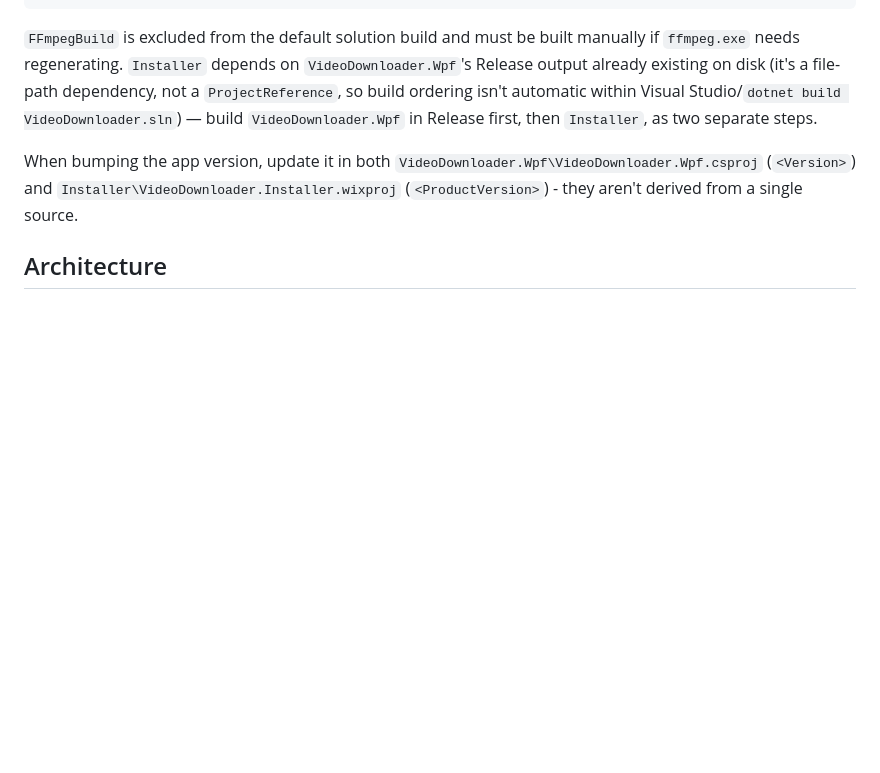
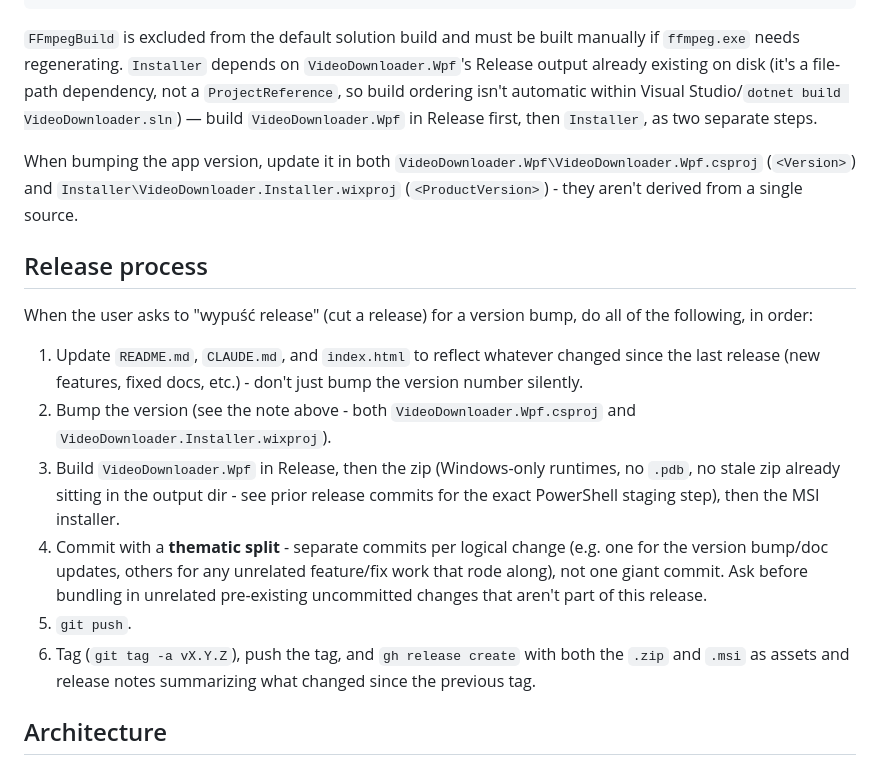
Before and after one commit to askowron/VideoDownloader, a Markdown page: CLAUDE.md, the part around the change. Drawn GitHub-style; blank space fills up the shorter version.

Commit message:
Document the release process in CLAUDE.md
Codifies the steps just followed for v0.7.0 so future "wypuść release"
requests follow the same checklist without re-deriving it each time.

Co-Authored-By: Claude Sonnet 5 <noreply@anthropic.com>

```diff
--- a/CLAUDE.md
+++ b/CLAUDE.md
@@ -33,6 +33,17 @@ dotnet build Installer\VideoDownloader.Installer.wixproj -c Release
 
 When bumping the app version, update it in both `VideoDownloader.Wpf\VideoDownloader.Wpf.csproj` (`<Version>`) and `Installer\VideoDownloader.Installer.wixproj` (`<ProductVersion>`) - they aren't derived from a single source.
 
+## Release process
+
+When the user asks to "wypuść release" (cut a release) for a version bump, do all of the following, in order:
+
+1. Update `README.md`, `CLAUDE.md`, and `index.html` to reflect whatever changed since the last release (new features, fixed docs, etc.) - don't just bump the version number silently.
+2. Bump the version (see the note above - both `VideoDownloader.Wpf.csproj` and `VideoDownloader.Installer.wixproj`).
+3. Build `VideoDownloader.Wpf` in Release, then the zip (Windows-only runtimes, no `.pdb`, no stale zip already sitting in the output dir - see prior release commits for the exact PowerShell staging step), then the MSI installer.
+4. Commit with a **thematic split** - separate commits per logical change (e.g. one for the version bump/doc updates, others for any unrelated feature/fix work that rode along), not one giant commit. Ask before bundling in unrelated pre-existing uncommitted changes that aren't part of this release.
+5. `git push`.
+6. Tag (`git tag -a vX.Y.Z`), push the tag, and `gh release create` with both the `.zip` and `.msi` as assets and release notes summarizing what changed since the previous tag.
+
 ## Architecture
 
 ### Download flow
```
